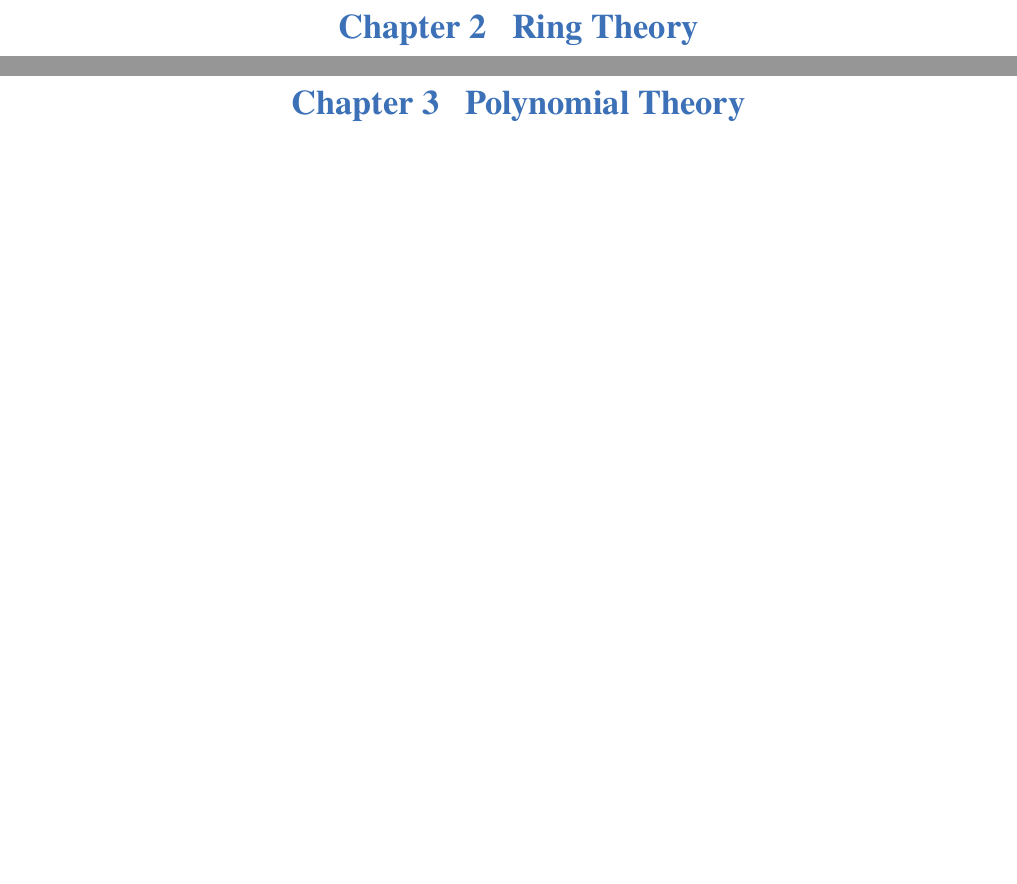
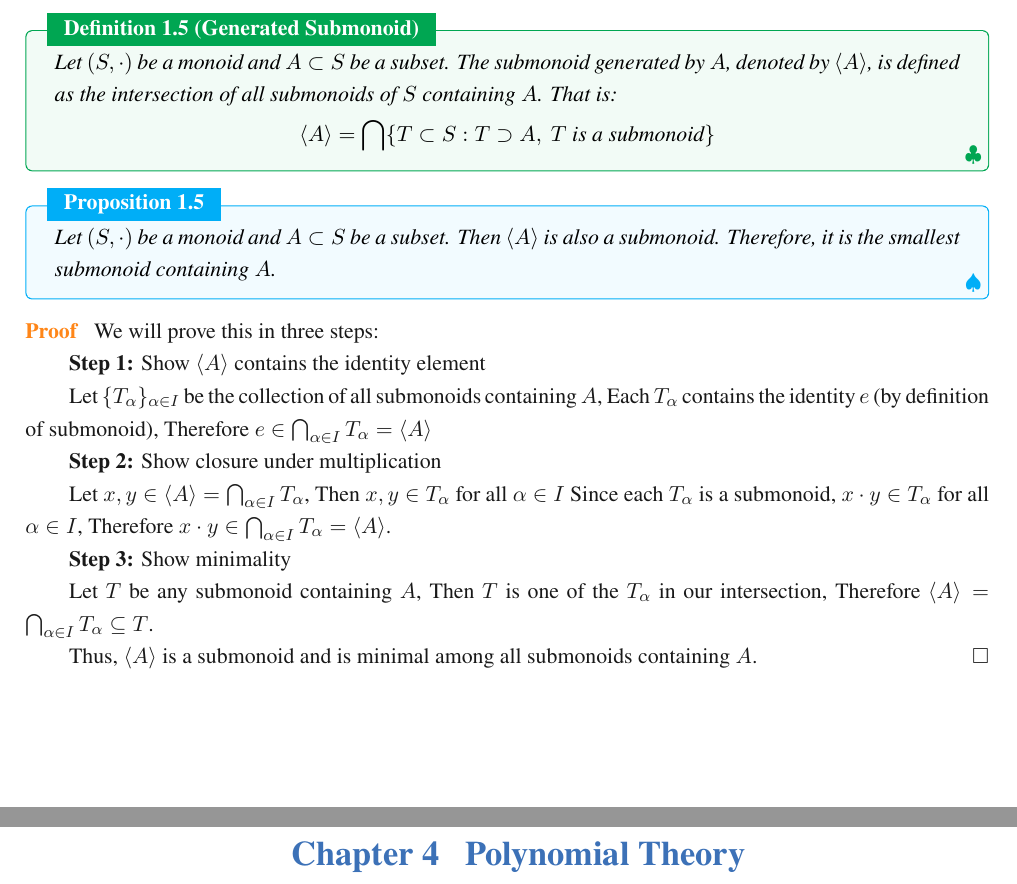
Before and after one commit to jiahaoxiang2000/MATH, a LaTeX thesis (AbstractAlgebra/note/abstractAlgeNote.tex): two parts of pages 6 and 7 of 8 before the commit and two parts of pages 5 and 8 of 9 after it, joined at a grey line, cut at the place of the change, the shorter picture padded with empty space. Compiled offline with XeLaTeX; a missing font is replaced by an installed copy or a similar font.

Commit message:
add definition and proposition for generated submonoid in abstractAlgeNote.tex

```diff
--- a/AbstractAlgebra/note/abstractAlgeNote.tex
+++ b/AbstractAlgebra/note/abstractAlgeNote.tex
@@ -199,6 +199,44 @@ Thus, the statement holds for $n = k + 1$.
   \end{enumerate}
 \end{example}
 
+\begin{definition}[Generated Submonoid]
+  Let $(S,\cdot)$ be a monoid and $A \subset S$ be a subset. The submonoid generated by $A$, denoted by $\langle A \rangle$, is defined as the intersection of all submonoids of $S$ containing $A$. That is:
+  \[
+    \langle A \rangle = \bigcap \{T \subset S : T \supset A, \text{ $T$ is a submonoid}\}
+  \]
+\end{definition}
+
+\begin{proposition}
+  Let $(S,\cdot)$ be a monoid and $A \subset S$ be a subset. Then $\langle A \rangle$ is also a submonoid. Therefore, it is the smallest submonoid containing $A$.
+\end{proposition}
+\begin{proof}
+  We will prove this in three steps:
+
+  \textbf{Step 1:} Show $\langle A \rangle$ contains the identity element
+
+  Let $\{T_\alpha\}_{\alpha \in I}$ be the collection of all submonoids containing $A$,
+  Each $T_\alpha$ contains the identity $e$ (by definition of submonoid),
+  Therefore $e \in \bigcap_{\alpha \in I} T_\alpha = \langle A \rangle$
+
+  \textbf{Step 2:} Show closure under multiplication
+
+     Let $x, y \in \langle A \rangle = \bigcap_{\alpha \in I} T_\alpha$,
+     Then $x, y \in T_\alpha$ for all $\alpha \in I$
+     Since each $T_\alpha$ is a submonoid, $x \cdot y \in T_\alpha$ for all $\alpha \in I$,
+     Therefore $x \cdot y \in \bigcap_{\alpha \in I} T_\alpha = \langle A \rangle$.
+
+
+  \textbf{Step 3:} Show minimality
+
+     Let $T$ be any submonoid containing $A$,
+     Then $T$ is one of the $T_\alpha$ in our intersection,
+     Therefore $\langle A \rangle = \bigcap_{\alpha \in I} T_\alpha \subseteq T$.
+
+
+  Thus, $\langle A \rangle$ is a submonoid and is minimal among all submonoids containing $A$.
+\end{proof}
+
+\chapter{Ring Theory}
 
 \chapter{Ring Theory}
 
```
Also changed, not shown: AbstractAlgebra/note/abstractAlgeNote.pdf.
